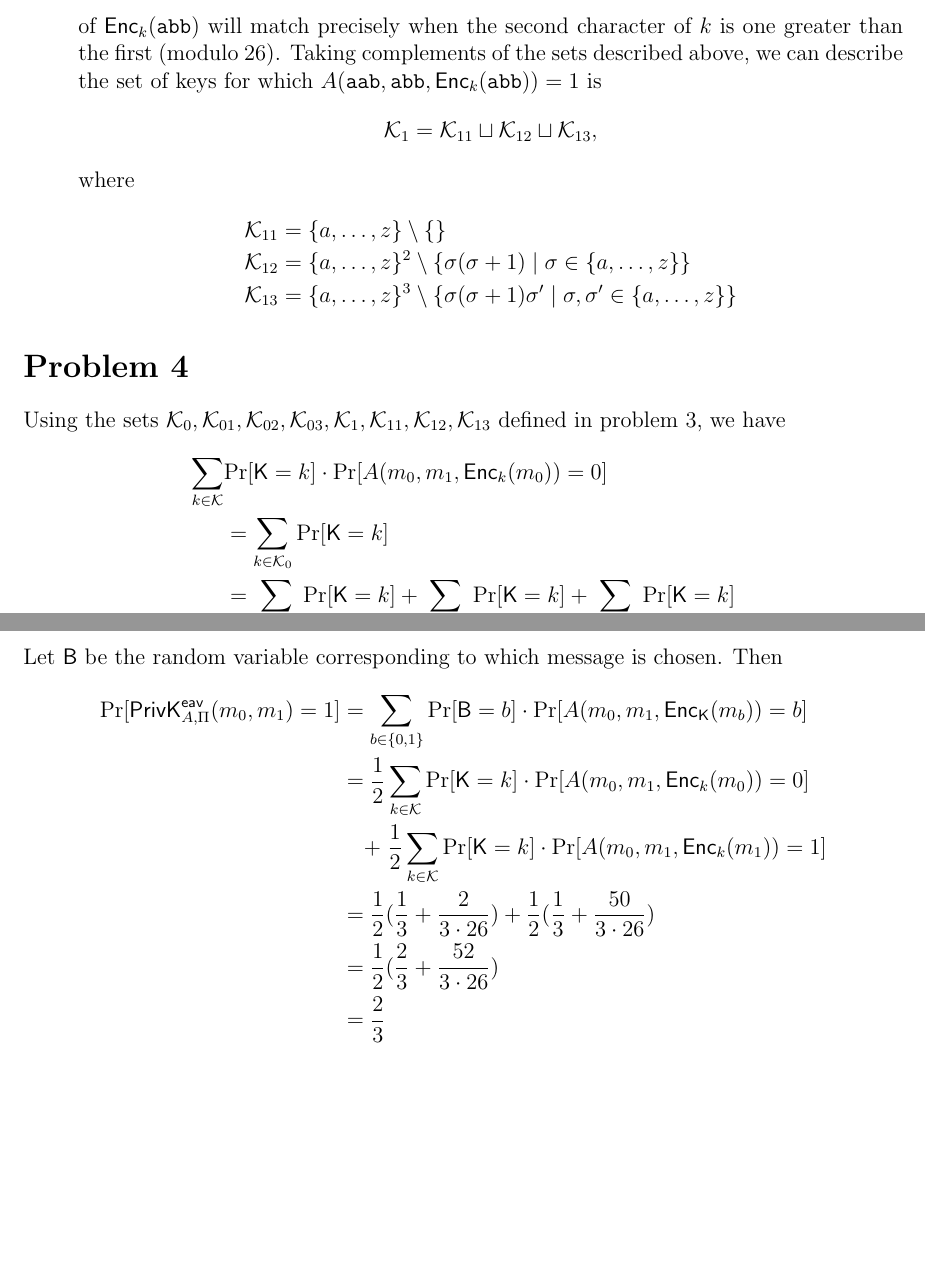
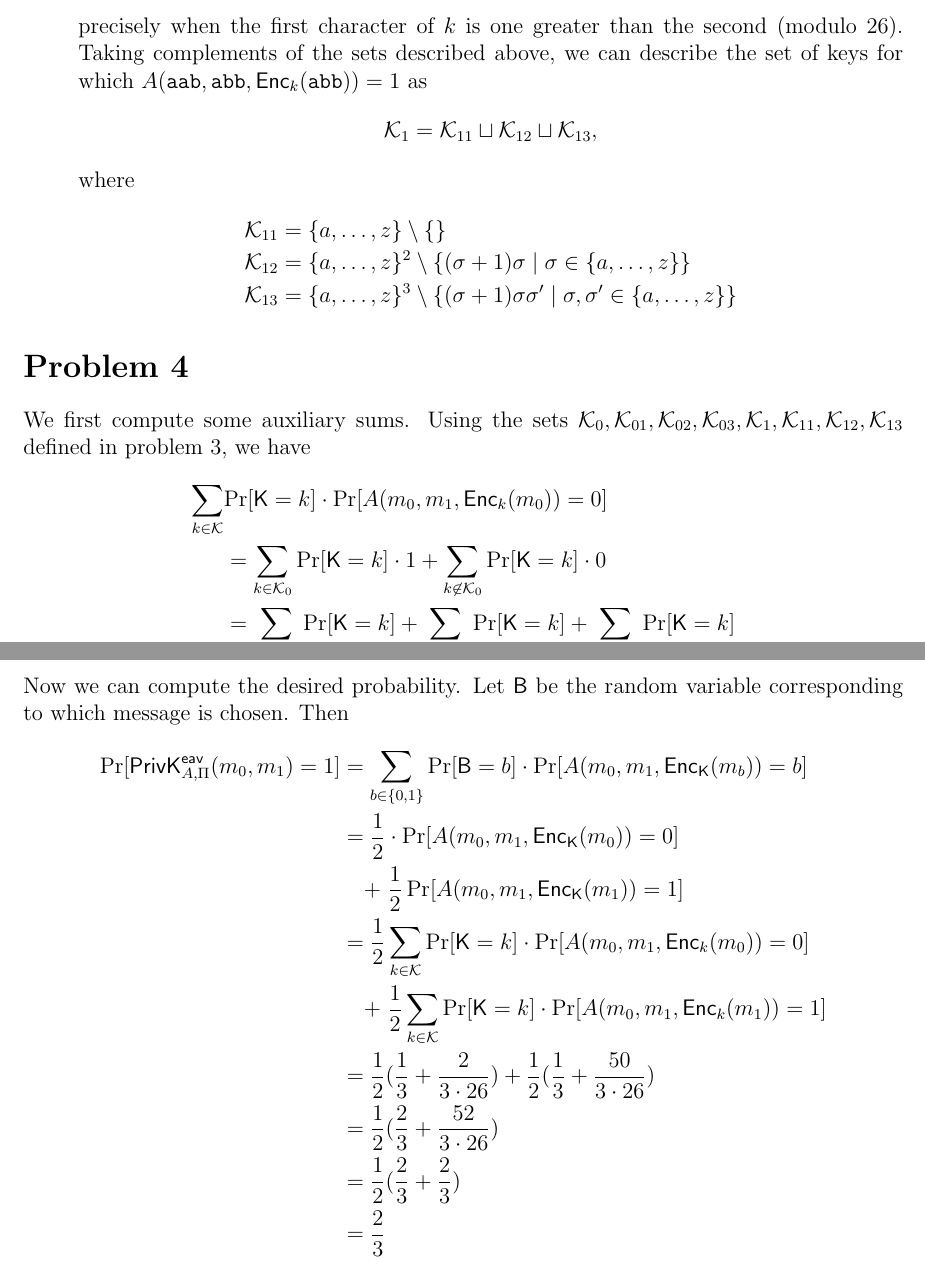
Before and after one commit to CalebLehman/cse-5351, a LaTeX problem sheet (hw02/solutions.tex): two parts of pages 3 and 4 of 4, joined at a grey line, cut so that both start at the same text, the shorter picture padded with empty space. Compiled offline with pdfLaTeX.

Commit message:
Add edits to hw 2

```diff
--- a/hw02/solutions.tex
+++ b/hw02/solutions.tex
@@ -153,24 +153,23 @@ Then we have
     In other words, we will first determine the keys for which
     the first two characters of $\enc_{k}(\texttt{abb})$ match,
     and then take the complement.
-
     Fix some $k \in \keys$.
     If $|k| = 1$,
     then the first two characters of $\enc_{k}(\texttt{abb})$ cannot match,
     since the first two characters of \texttt{abb} are different.
     If $|k| \geq 2$,
     then the first two characters of $\enc_{k}(\texttt{abb})$ will match
-    precisely when the second character of $k$ is one greater than the first (modulo 26).
+    precisely when the first character of $k$ is one greater than the second (modulo 26).
     Taking complements of the sets described above,
-    we can describe the set of keys for which $A(\texttt{aab}, \texttt{abb}, \enc_{k}(\texttt{abb})) = 1$ is
+    we can describe the set of keys for which $A(\texttt{aab}, \texttt{abb}, \enc_{k}(\texttt{abb})) = 1$ as
     \begin{gather*}
         \keys_1 = \keys_{11} \sqcup \keys_{12} \sqcup \keys_{13},
     \end{gather*}
     where
     \begin{align*}
         \keys_{11} &= \set{ a, \ldots, z } \setminus \set{ }\\
-        \keys_{12} &= \set{ a, \ldots, z }^2 \setminus \set{ \sigma(\sigma+1) \mid \sigma \in \set{ a, \ldots, z } }\\
-        \keys_{13} &= \set{ a, \ldots, z }^3 \setminus \set{ \sigma(\sigma+1)\sigma' \mid \sigma, \sigma' \in \set{ a, \ldots, z } }
+        \keys_{12} &= \set{ a, \ldots, z }^2 \setminus \set{ (\sigma+1)\sigma \mid \sigma \in \set{ a, \ldots, z } }\\
+        \keys_{13} &= \set{ a, \ldots, z }^3 \setminus \set{ (\sigma+1)\sigma \sigma' \mid \sigma, \sigma' \in \set{ a, \ldots, z } }
     \end{align*}
 \end{enumerate}
 
@@ -178,32 +177,37 @@ Then we have
 
 \newcommand{\bit}{\algo{B}}
 
+We first compute some auxiliary sums.
 Using the sets $\keys_0, \keys_{01}, \keys_{02}, \keys_{03}, \keys_1, \keys_{11}, \keys_{12}, \keys_{13}$ defined in problem 3,
 we have
 \begin{align*}
     \sum_{k \in \keys}&{ \prob[\key = k] \cdot \prob[A(m_0, m_1, \enc_k(m_0)) = 0] }\\
-        &= \sum_{k \in \keys_0} \prob[\key = k]\\
+        &= \sum_{k \in \keys_0} \prob[\key = k] \cdot 1 + \sum_{k \not\in \keys_0} \prob[\key = k] \cdot 0\\
         &= \sum_{k \in \keys_{01}}{ \prob[\key = k] } + \sum_{k \in \keys_{02}}{ \prob[\key = k] } + \sum_{k \in \keys_{03}}{ \prob[\key = k] }\\
         &= \frac{|\keys_{01}|}{3 \cdot 26} + \frac{|\keys_{02}|}{3 \cdot 26^2} + \frac{|\keys_{03}|}{3 \cdot 26^3}\\
         &= \frac{26}{3 \cdot 26} + \frac{26}{3 \cdot 26^2} + \frac{26^2}{3 \cdot 26^3}\\
         &= \frac{1}{3} + \frac{2}{3 \cdot 26}\\
     \sum_{k \in \keys}&{ \prob[\key = k] \cdot \prob[A(m_0, m_1, \enc_k(m_1)) = 1] }\\
-        &= \sum_{k \in \keys_1} \prob[\key = k]\\
+        &= \sum_{k \in \keys_1} \prob[\key = k] \cdot 1 + \sum_{k \not\in \keys_1} \prob[\key = k] \cdot 0\\
         &= \sum_{k \in \keys_{11}}{ \prob[\key = k] } + \sum_{k \in \keys_{12}}{ \prob[\key = k] } + \sum_{k \in \keys_{13}}{ \prob[\key = k] }\\
         &= \frac{|\keys_{11}|}{3 \cdot 26} + \frac{|\keys_{12}|}{3 \cdot 26^2} + \frac{|\keys_{13}|}{3 \cdot 26^3}\\
         &= \frac{26 - 0}{3 \cdot 26} + \frac{26^2 - 26}{3 \cdot 26^2} + \frac{26^3 - 26^2}{3 \cdot 26^3}\\
         &= \frac{1}{3} + \frac{25}{3 \cdot 26} + \frac{25}{3 \cdot 26}\\
         &= \frac{1}{3} + \frac{50}{3 \cdot 26}
 \end{align*}
+Now we can compute the desired probability.
 Let $\bit$ be the random variable corresponding to which message is chosen.
 Then
 \begin{align*}
     \prob[\expir{\eav}{A}{\priv}(m_0, m_1) = 1]
         &= \sum_{b \in \set{ 0, 1 }}{ \prob[\bit = b] \cdot \prob[A(m_0, m_1, \enc_{\key}(m_b)) = b] }\\
+        &= \frac{1}{2} \cdot \prob[A(m_0, m_1, \enc_{\key}(m_0)) = 0]\\
+        &\mathrel{\phantom{=}} \mathrel{+} \frac{1}{2} \prob[A(m_0, m_1, \enc_{\key}(m_1)) = 1]\\
         &= \frac{1}{2} \sum_{k \in \keys}{ \prob[\key = k] \cdot \prob[A(m_0, m_1, \enc_{k}(m_0)) = 0] }\\
         &\mathrel{\phantom{=}} \mathrel{+} \frac{1}{2} \sum_{k \in \keys}{ \prob[\key = k] \cdot \prob[A(m_0, m_1, \enc_{k}(m_1)) = 1] }\\
         &= \frac{1}{2} ( \frac{1}{3} + \frac{2}{3 \cdot 26} ) + \frac{1}{2} ( \frac{1}{3} + \frac{50}{3 \cdot 26} )\\
         &= \frac{1}{2} (\frac{2}{3} + \frac{52}{3 \cdot 26} )\\
+        &= \frac{1}{2} (\frac{2}{3} + \frac{2}{3})\\
         &= \frac{2}{3}
 \end{align*}
 
```
Also changed, not shown: hw02/solutions.tex (4 more changed lines).
